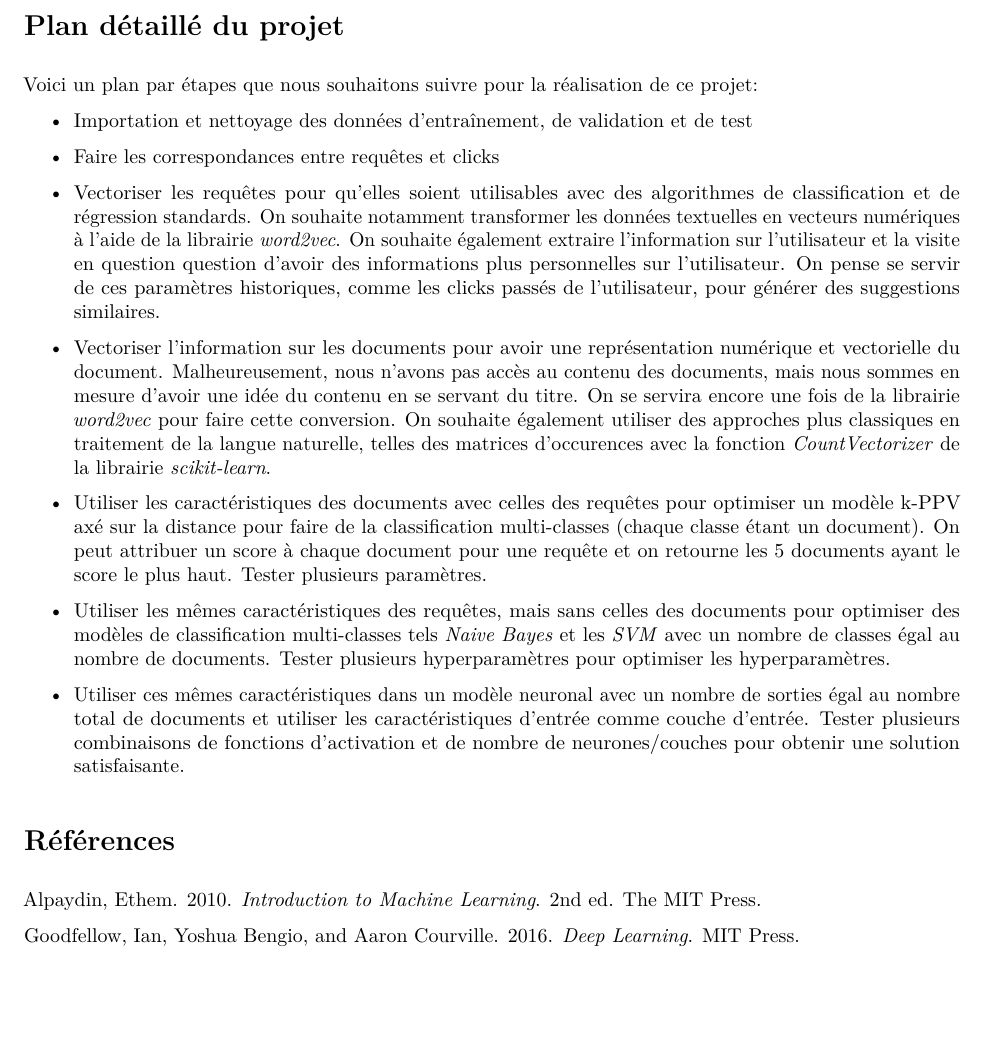
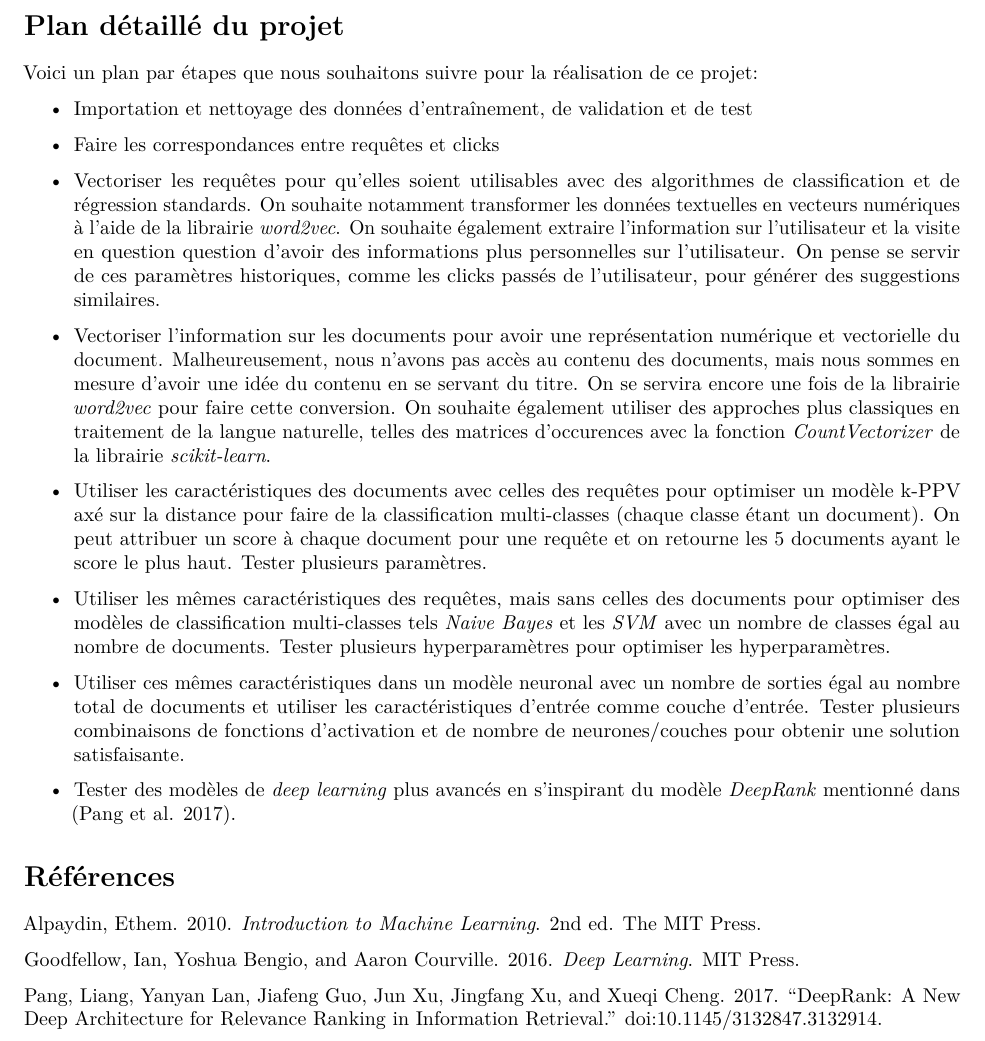
Before and after one commit to stecaron/projet-gif-7005, an R Markdown document (documents/proposition/proposition-projet.Rmd): part of page 2 of 2, cut so that both start at the same text, the shorter picture padded with empty space. The pictures show the output file documents/proposition/proposition-projet.pdf that the author committed with the source.

Commit message:
Ajout 2 articles et étape Deep_rank

```diff
--- a/documents/proposition/bibliography.bib
+++ b/documents/proposition/bibliography.bib
@@ -30,3 +30,10 @@
  edition = {2nd},
  publisher = {The MIT Press},
 }
+
+@article{Deep_rank,
+Author = {Liang Pang and Yanyan Lan and Jiafeng Guo and Jun Xu and Jingfang Xu and Xueqi Cheng},
+Title = {DeepRank: A New Deep Architecture for Relevance Ranking in Information Retrieval},
+Year = {2017},
+Eprint = {arXiv:1710.05649},
+Doi = {10.1145/3132847.3132914},
@@ -32,0 +47,2 @@
+Doi = {10.1145/3209978.3209985},
+}
--- a/documents/proposition/proposition-projet.Rmd
+++ b/documents/proposition/proposition-projet.Rmd
@@ -51,4 +51,6 @@ Voici un plan par étapes que nous souhaitons suivre pour la réalisation de ce
 
 + Utiliser ces mêmes caractéristiques dans un modèle neuronal avec un nombre de sorties égal au nombre total de documents et utiliser les caractéristiques d'entrée comme couche d'entrée. Tester plusieurs combinaisons de fonctions d'activation et de nombre de neurones/couches pour obtenir une solution satisfaisante.
 
++ Tester des modèles de *deep learning* plus avancés en s'inspirant du modèle *DeepRank* mentionné dans [@Deep_rank].
+
 # Références
```
Also changed, not shown: documents/proposition/proposition-projet.pdf, documents/proposition/bibliography.bib (7 more changed lines), 1 other file.
